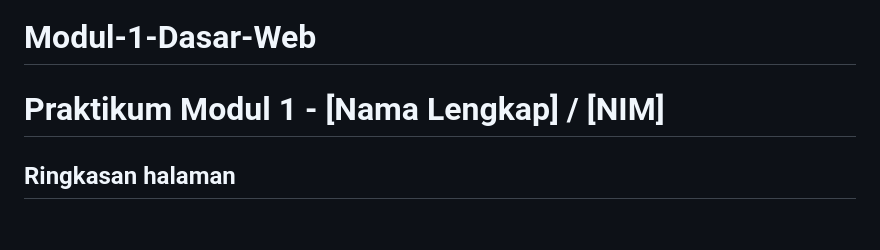
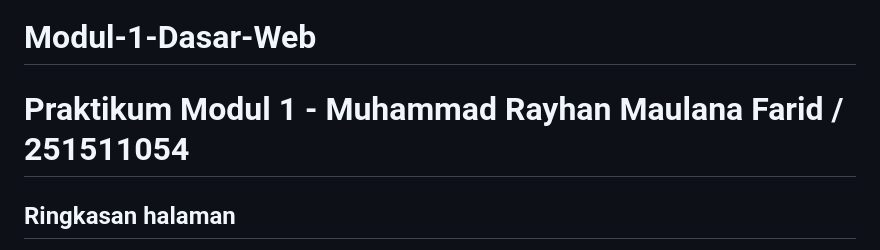
Before and after one commit to Cruass/Modul-1-Proyek-3-Dasar-Web, a Markdown page: README.md, the part around the change. Drawn GitHub-style; blank space fills up the shorter version.

```diff
--- a/README.md
+++ b/README.md
@@ -1,5 +1,5 @@
 # Modul-1-Dasar-Web
-# Praktikum Modul 1 - [Nama Lengkap] / [NIM]
+# Praktikum Modul 1 - Muhammad Rayhan Maulana Farid / 251511054
 
 ## Ringkasan halaman
 
```
